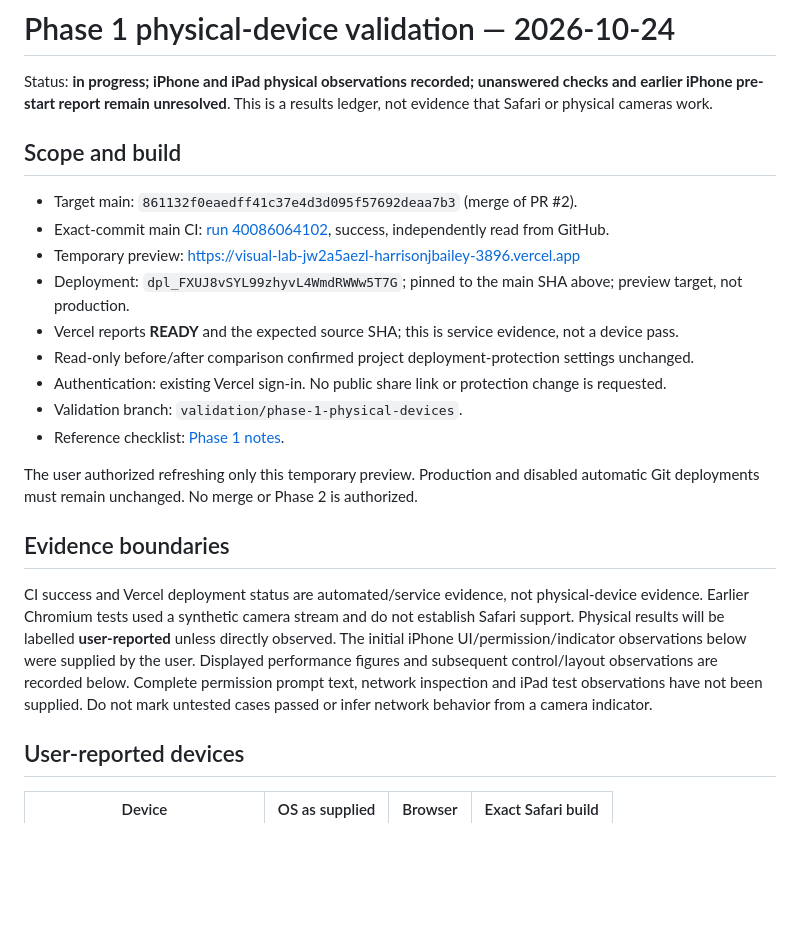
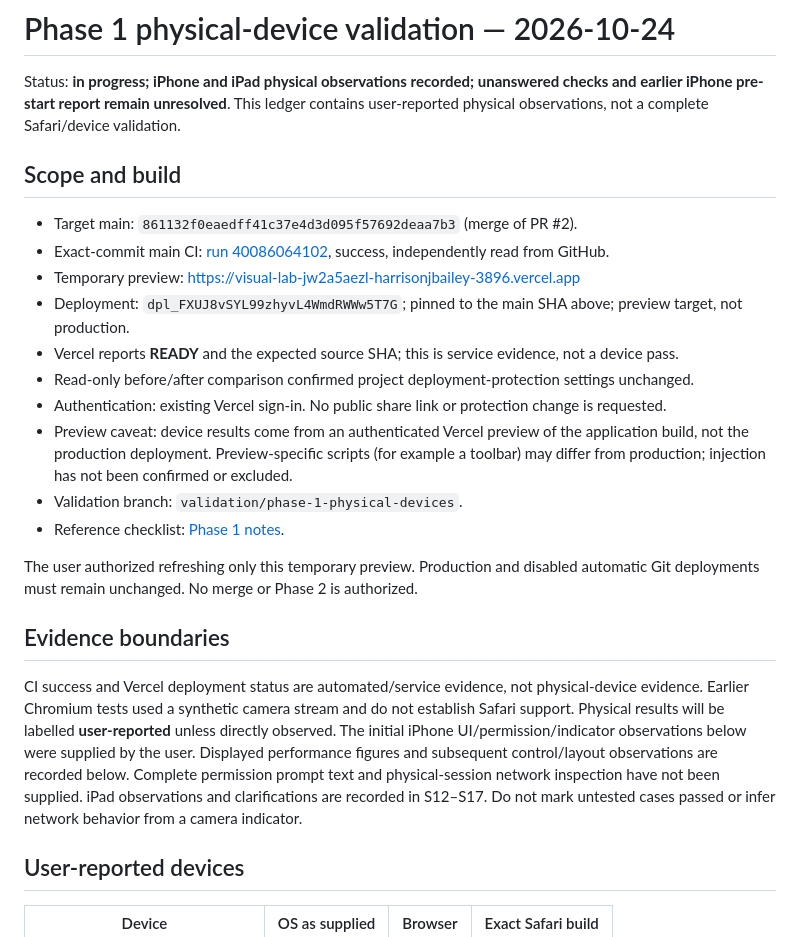
Before and after one commit to Harrisonxaph/Visual-Lab-AI, a Markdown page: docs/validation/PHASE_1_DEVICES_2026-10-24.md, the part around one of its changes. Rendered like a GitHub page; blank space fills up the shorter version.

```diff
--- a/docs/validation/PHASE_1_DEVICES_2026-10-24.md
+++ b/docs/validation/PHASE_1_DEVICES_2026-10-24.md
@@ -1,7 +1,7 @@
 # Phase 1 physical-device validation — 2026-10-24
 
 Status: **in progress; iPhone and iPad physical observations recorded; unanswered checks and earlier iPhone pre-start report remain unresolved**.
-This is a results ledger, not evidence that Safari or physical cameras work.
+This ledger contains user-reported physical observations, not a complete Safari/device validation.
 
 ## Scope and build
 
@@ -12,6 +12,9 @@ This is a results ledger, not evidence that Safari or physical cameras work.
 - Vercel reports **READY** and the expected source SHA; this is service evidence, not a device pass.
 - Read-only before/after comparison confirmed project deployment-protection settings unchanged.
 - Authentication: existing Vercel sign-in. No public share link or protection change is requested.
+- Preview caveat: device results come from an authenticated Vercel preview of the application
+  build, not the production deployment. Preview-specific scripts (for example a toolbar) may
+  differ from production; injection has not been confirmed or excluded.
 - Validation branch: `validation/phase-1-physical-devices`.
 - Reference checklist: [Phase 1 notes](../phases/PHASE_1.md).
 
@@ -23,7 +26,8 @@ deployments must remain unchanged. No merge or Phase 2 is authorized.
 CI success and Vercel deployment status are automated/service evidence, not physical-device evidence.
 Earlier Chromium tests used a synthetic camera stream and do not establish Safari support.
 Physical results will be labelled **user-reported** unless directly observed. The initial iPhone UI/permission/indicator observations below were supplied by the user. Displayed performance figures and subsequent control/layout observations are recorded below. Complete
-permission prompt text, network inspection and iPad test observations have not been supplied.
+permission prompt text and physical-session network inspection have not been supplied. iPad
+observations and clarifications are recorded in S12–S17.
 Do not mark untested cases passed or infer network behavior from a camera indicator.
 
 ## User-reported devices
```
Also changed, not shown: other parts of docs/validation/PHASE_1_DEVICES_2026-10-24.md (+35 -0 lines).
